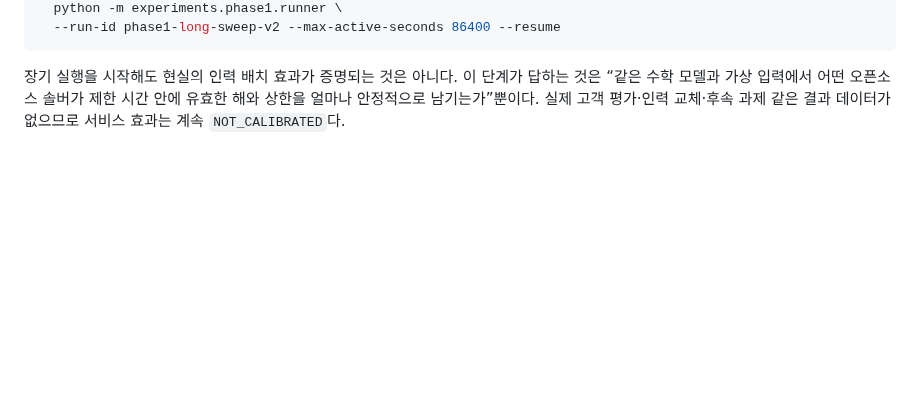
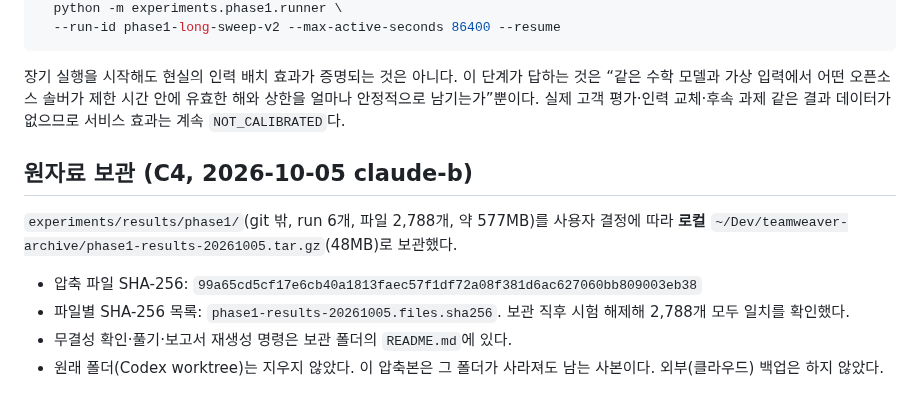
Before and after one commit to SonHeeHeon/teamweaver, a Markdown page: docs/phase1-checkpoint.md, the part around the change. GitHub-like rendering; blank space fills up the shorter version.

Commit message:
docs(c4): record the local archive of Phase 1 raw results with hashes
Co-Authored-By: Claude Opus 5.5 <noreply@anthropic.com>
Claude-Session: https://claude.ai/code/session_01MWZuim6g1FHWWvZRErzHrn

```diff
--- a/docs/phase1-checkpoint.md
+++ b/docs/phase1-checkpoint.md
@@ -258,3 +258,12 @@ TIKTOKEN_CACHE_DIR=/private/tmp/teamweaver-tiktoken-cache uv run --group benchma
 “같은 수학 모델과 가상 입력에서 어떤 오픈소스 솔버가 제한 시간 안에 유효한 해와 상한을
 얼마나 안정적으로 남기는가”뿐이다. 실제 고객 평가·인력 교체·후속 과제 같은 결과 데이터가
 없으므로 서비스 효과는 계속 `NOT_CALIBRATED`다.
+
+## 원자료 보관 (C4, 2026-10-05 claude-b)
+
+`experiments/results/phase1/`(git 밖, run 6개, 파일 2,788개, 약 577MB)를 사용자 결정에 따라 **로컬**
+`~/Dev/teamweaver-archive/phase1-results-20261005.tar.gz`(48MB)로 보관했다.
+- 압축 파일 SHA-256: `99a65cd5cf17e6cb40a1813faec57f1df72a08f381d6ac627060bb809003eb38`
+- 파일별 SHA-256 목록: `phase1-results-20261005.files.sha256`. 보관 직후 시험 해제해 2,788개 모두 일치를 확인했다.
+- 무결성 확인·풀기·보고서 재생성 명령은 보관 폴더의 `README.md`에 있다.
+- 원래 폴더(Codex worktree)는 지우지 않았다. 이 압축본은 그 폴더가 사라져도 남는 사본이다. 외부(클라우드) 백업은 하지 않았다.
```
